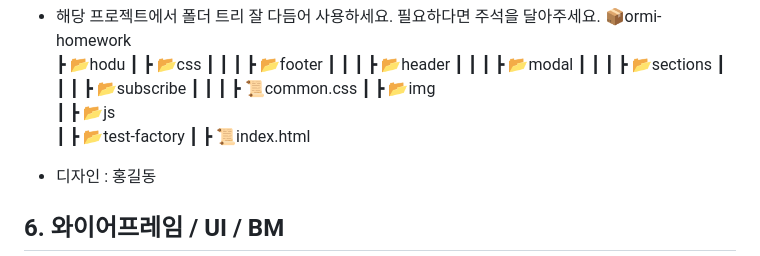
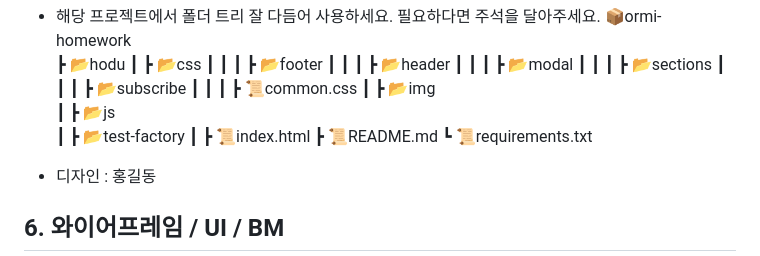
Before and after one commit to LeeJeongSeok/ormi-homework, a Markdown page: README.md, the part around the change. GitHub-like rendering.

```diff
--- a/README.md
+++ b/README.md
@@ -47,6 +47,8 @@
  ┃ ┣ 📂js
  ┃ ┣ 📂test-factory
  ┃ ┣ 📜index.html
+ ┣ 📜README.md
+ ┗ 📜requirements.txt
 
 
 - 디자인 : 홍길동
```
